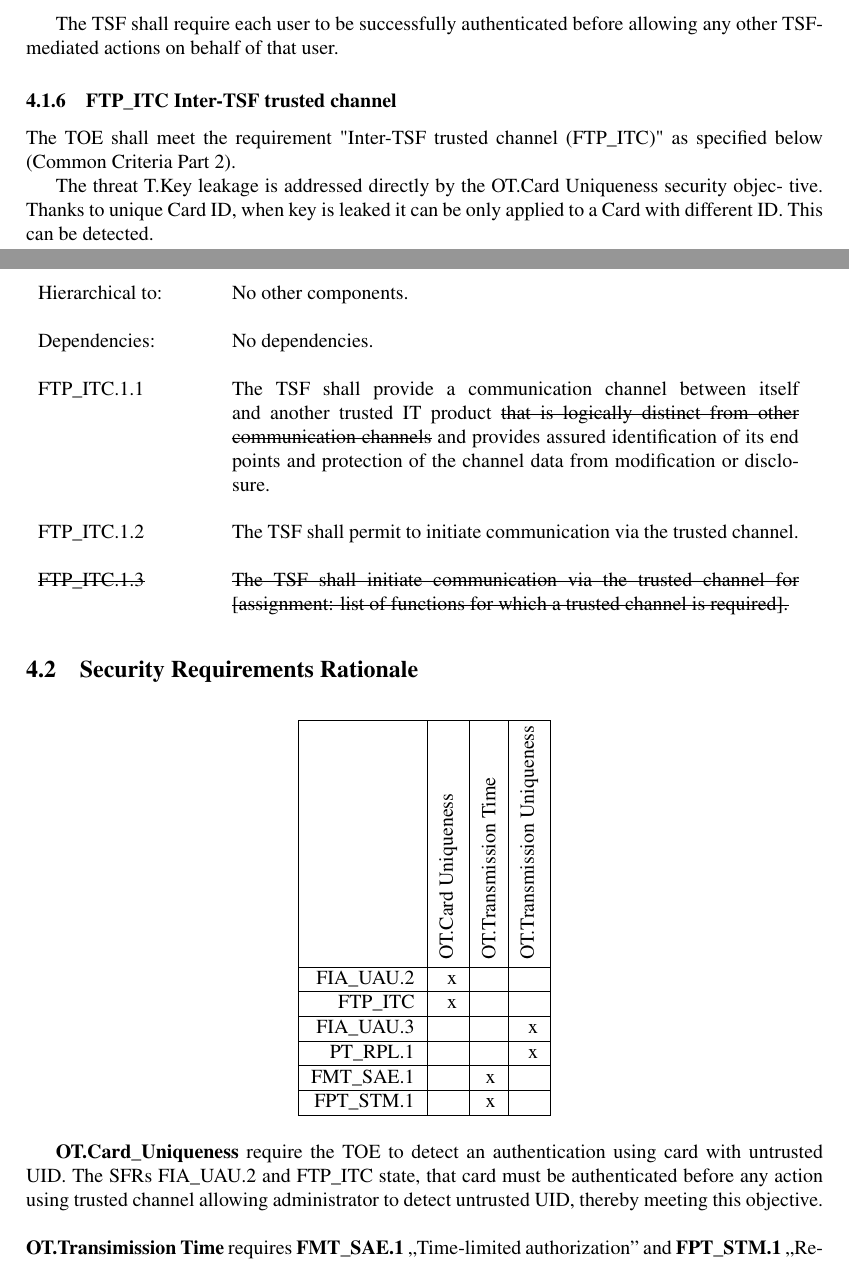
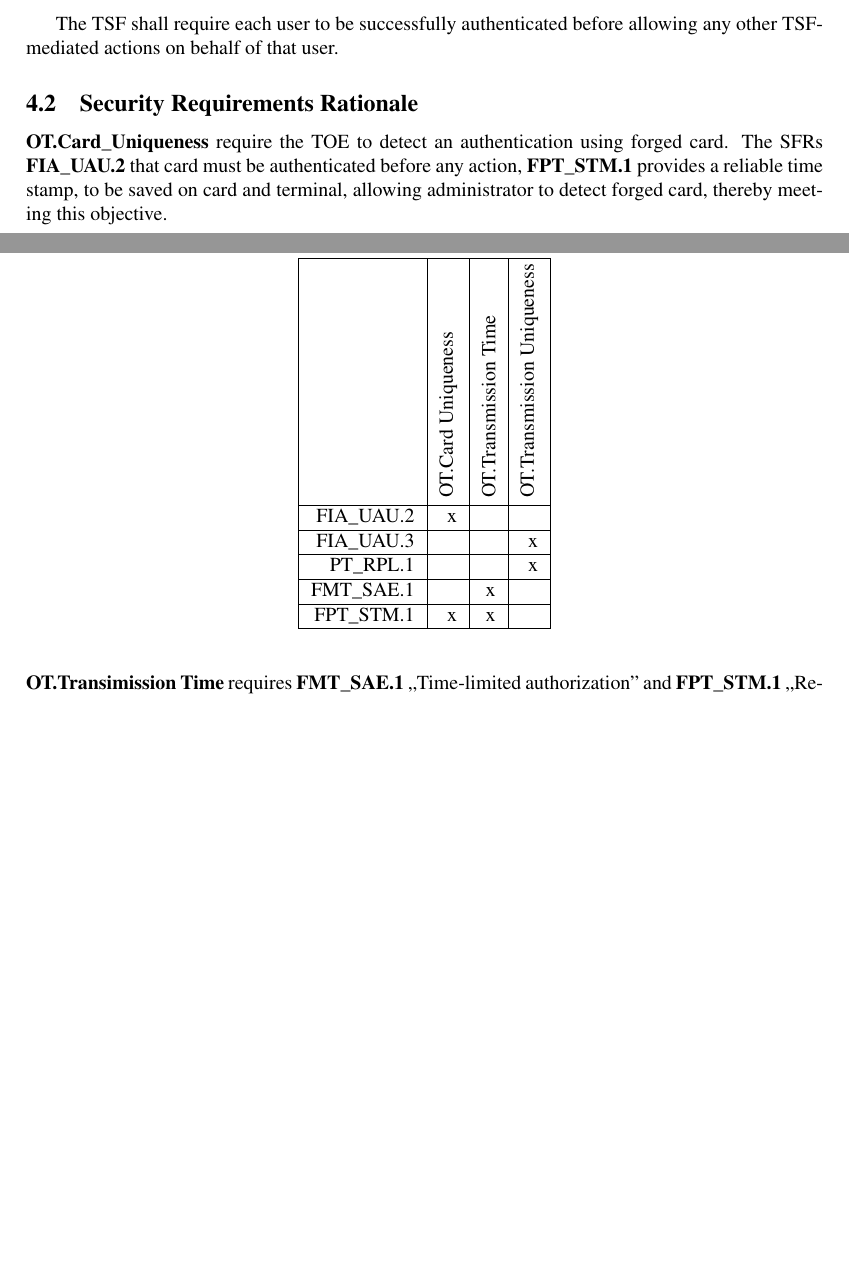
Before and after one commit to kubaplas/Cryptography-card-PP, a LaTeX document (cryptography-PP.tex): two parts of pages 7 and 8 of 9 before the commit and two parts of pages 7 and 8 of 8 after it, joined at a grey line, cut so that both start at the same text, the shorter picture padded with empty space. Compiled offline with pdfLaTeX.

Commit message:
Moje popraweczki

```diff
--- a/cryptography-PP.tex
+++ b/cryptography-PP.tex
@@ -331,25 +331,6 @@ The TOE shall meet the requirement "User authentication before any action (FIA\_
   The TSF shall require each user to be successfully authenticated before
 allowing any other TSF-mediated actions on behalf of that user.
 
- \subsubsection{FTP\_ITC Inter-TSF trusted channel}
-The TOE shall meet the requirement "Inter-TSF trusted channel (FTP\_ITC)"  as specified below (Common Criteria Part 2).
- \begin{table}[!ht]
-	\begin{tabular}{ p{3cm}  p{10cm} }
-			Hierarchical to:& No other components. \\
-									&\\
-			Dependencies: & No dependencies.\\
-									&\\
-			FTP\_ITC.1.1 & The TSF shall provide a communication channel between itself and another trusted IT product \sout{that is logically distinct from other communication channels} and provides assured identification of its end points and protection of the channel data from modification or disclosure. \\
-			& \\
-						FTP\_ITC.1.2 & The TSF shall permit to initiate communication via the trusted channel. \\
-			& \\
-			\sout{FTP\_ITC.1.3} &	\sout{The TSF shall initiate communication via the trusted channel for [assignment: list of functions for which a trusted channel is required].}\\
-	 \end{tabular}
- \end{table}
-
-The threat T.Key leakage is addressed directly by the OT.Card Uniqueness security objec-
-tive. Thanks to unique Card ID, when key is leaked it can be only applied to a Card with different ID. This can be detected.
-
 \subsection{Security Requirements Rationale}
 
  \begin{table}[!ht]
@@ -359,16 +340,15 @@ tive. Thanks to unique Card ID, when key is leaked it can be only applied to a C
 & \multicolumn{1}{c|}{\rotatebox{90}{OT.Card Uniqueness }}  & \multicolumn{1}{c|}{\rotatebox{90}{OT.Transmission Time  }} & \multicolumn{1}{c|}{\rotatebox{90}{OT.Transmission Uniqueness  }}\\
  \hline
 FIA\_UAU.2 & x & &\\ \hline
-FTP\_ITC  & x &&\\ \hline
 FIA\_UAU.3 & &  & x \\ \hline
 PT\_RPL.1   &  &  & x \\ \hline
 FMT\_SAE.1  &  & x  &  \\ \hline
-FPT\_STM.1 &  & x & \\ \hline
+FPT\_STM.1 & x & x & \\ \hline
 
  \end{tabular}
  \end{table}
 
-\textbf{OT.Card\_Uniqueness} require the TOE to detect an authentication using card with untrusted UID. The SFRs FIA\_UAU.2 and FTP\_ITC state, that card must be authenticated before any action using trusted channel allowing administrator to detect untrusted UID, thereby meeting this objective.
+\textbf{OT.Card\_Uniqueness} require the TOE to detect an authentication using forged card. The SFRs \textbf{FIA\_UAU.2} that card must be authenticated before any action, \textbf{FPT\_STM.1} provides a reliable time stamp, to be saved on card and terminal, allowing administrator to detect forged card, thereby meeting this objective.
 \\ \\
 \textbf{OT.Transimission Time} requires \textbf{FMT\_SAE.1} ,,Time-limited authorization'' and \textbf{FPT\_STM.1} ,,Reliable time stamps''. \textbf{FMT\_SAE.1} provides means to limit acceptable card response time, thus preventing relay attacks. \textbf{FPT\_STM.1} provides reliable time stamps for \textbf{FMT\_SAE.1}.
 \\ \\
```
Also changed, not shown: cryptography-PP.tex (2 more changed lines).
